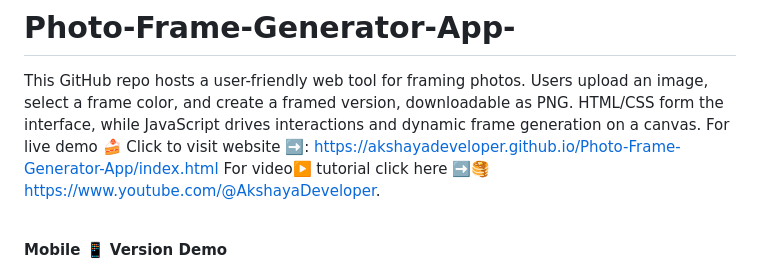
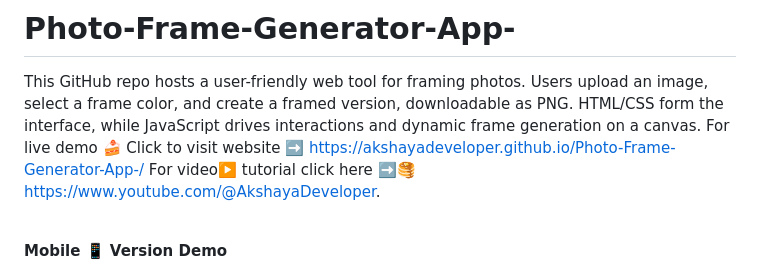
Before and after one commit to Akshayadeveloper/Photo-Frame-Generator-App-, a Markdown page: README.md, the part around the change. Rendered like a GitHub page.

```diff
--- a/README.md
+++ b/README.md
@@ -1,7 +1,8 @@
 # Photo-Frame-Generator-App-
 This GitHub repo hosts a user-friendly web tool for framing photos. Users upload an image, select a frame color, and create a framed version, downloadable as PNG. HTML/CSS form the interface, while JavaScript
 drives interactions and dynamic frame generation on a canvas.
-For live demo 🍰 Click to visit website ➡️: https://akshayadeveloper.github.io/Photo-Frame-Generator-App/index.html
+For live demo 🍰 Click to visit website ➡️
+https://akshayadeveloper.github.io/Photo-Frame-Generator-App-/
 For video▶️ tutorial click here ➡️🥞 https://www.youtube.com/@AkshayaDeveloper.
 <br><br>
 <b><p> Mobile 📱 Version Demo</p></b>
```
